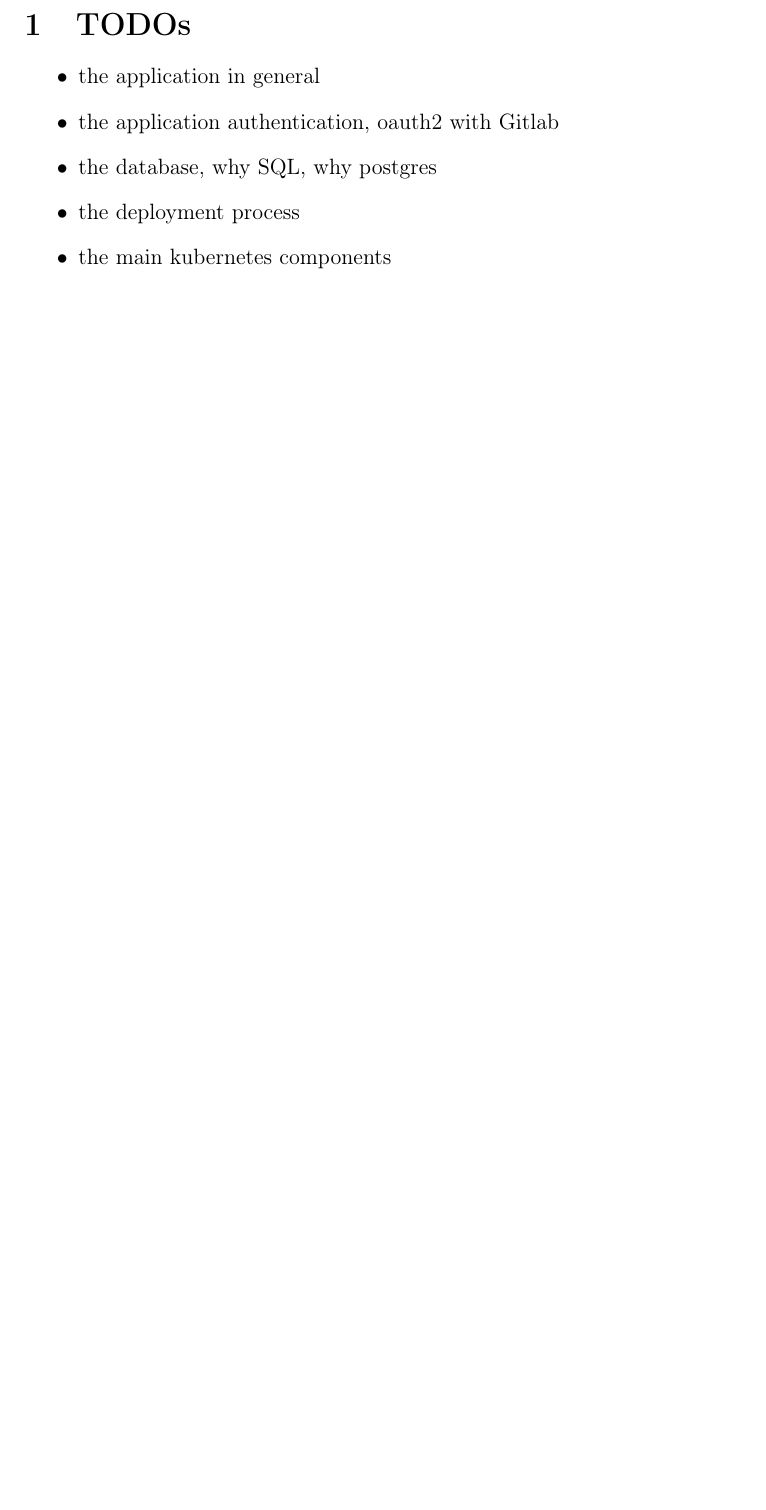
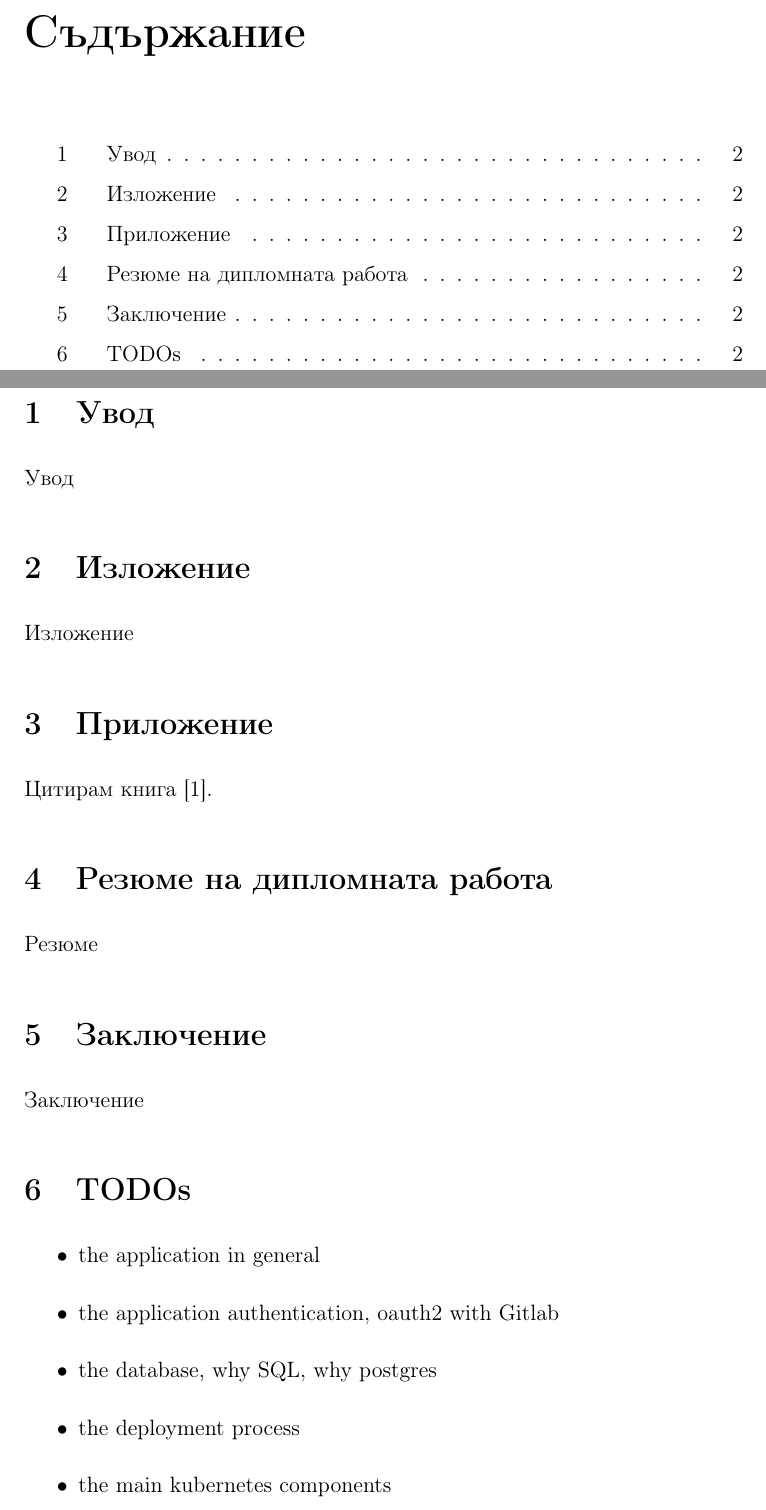
Before and after one commit to ZdravkoGyurov/grader, a LaTeX thesis (docs/masters_thesis/masters-thesis.tex, which reads docs/masters_thesis/sections/application.tex, docs/masters_thesis/sections/conclusion.tex, docs/masters_thesis/sections/exposition.tex): part of page 2 of 2 before the commit and two parts of pages 2 and 3 of 5 after it, the two joined at a grey line, cut at the place of the change, the shorter picture padded with empty space. Compiled offline with pdfLaTeX.

Commit message:
separate thesis sections in different files

```diff
--- a/docs/masters_thesis/masters-thesis.tex
+++ b/docs/masters_thesis/masters-thesis.tex
@@ -16,11 +31,22 @@
 \begin{document}\begin{otherlanguage*}{bulgarian}
 \maketitle
 
+\tableofcontents
+\newpage
+
+\section{\begin{otherlanguage*}{bulgarian}{Увод}\end{otherlanguage*}}
+\subfile{sections/introduction.tex}
+
+\section{\begin{otherlanguage*}{bulgarian}{Изложение}\end{otherlanguage*}}
+\subfile{sections/exposition.tex}
+
+\section{\begin{otherlanguage*}{bulgarian}{Приложение}\end{otherlanguage*}}
+\subfile{sections/application.tex}
+
+\section{\begin{otherlanguage*}{bulgarian}{Резюме на дипломната работа}\end{otherlanguage*}}
+\subfile{sections/summary.tex}
+
+\section{\begin{otherlanguage*}{bulgarian}{Заключение}\end{otherlanguage*}}
+\subfile{sections/conclusion.tex}
+
 \section{TODOs}
-\begin{itemize}
-\item the application in general
-\item the application authentication, oauth2 with Gitlab
-\item the database, why SQL, why postgres
-\item the deployment process
-\item the main kubernetes components
-\item how to consume the serice
--- /dev/null
+++ b/docs/masters_thesis/sections/application.tex
@@ -0,0 +1,6 @@
+\documentclass[../masters-thesis.tex]{subfiles}
+\begin{document}
+
+Цитирам книга \cite{samplebook}.
+
+\end{document}
--- /dev/null
+++ b/docs/masters_thesis/sections/conclusion.tex
@@ -0,0 +1,6 @@
+\documentclass[../masters-thesis.tex]{subfiles}
+\begin{document}
+
+Заключение
+
+\end{document}
--- /dev/null
+++ b/docs/masters_thesis/sections/exposition.tex
@@ -0,0 +1,6 @@
+\documentclass[../masters-thesis.tex]{subfiles}
+\begin{document}
+
+Изложение
+
+\end{document}
--- /dev/null
+++ b/docs/masters_thesis/sections/introduction.tex
@@ -0,0 +1,6 @@
+\documentclass[../masters-thesis.tex]{subfiles}
+\begin{document}
+
+Увод
+
+\end{document}
--- /dev/null
+++ b/docs/masters_thesis/sections/summary.tex
@@ -0,0 +1,6 @@
+\documentclass[../masters-thesis.tex]{subfiles}
+\begin{document}
+
+Резюме
+
+\end{document}
--- /dev/null
+++ b/docs/masters_thesis/sections/todo.tex
@@ -0,0 +1,10 @@
+\documentclass[../masters-thesis.tex]{subfiles}
+\begin{document}
+
+\begin{itemize}
+    \item the application in general
+    \item the application authentication, oauth2 with Gitlab
+    \item the database, why SQL, why postgres
+    \item the deployment process
+    \item the main kubernetes components
+    \item how to consume the serice
```
Also changed, not shown: docs/masters_thesis/refs.bib (added, +6 -0 lines), docs/masters_thesis/masters-thesis.pdf, docs/masters_thesis/masters-thesis.tex (34 more changed lines), docs/masters_thesis/sections/todo.tex (8 more changed lines), 1 other file.
